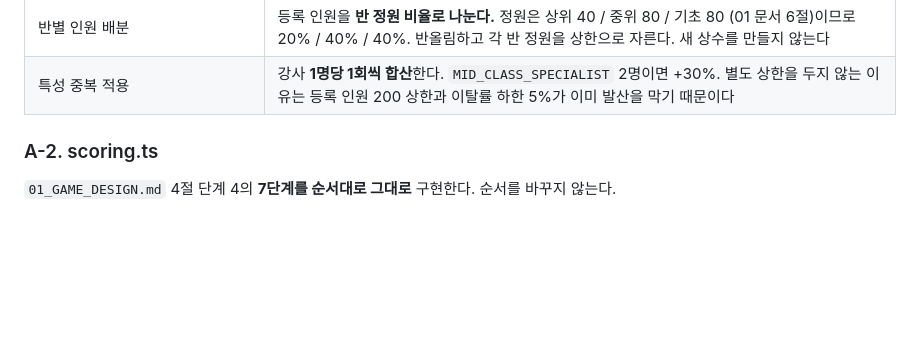
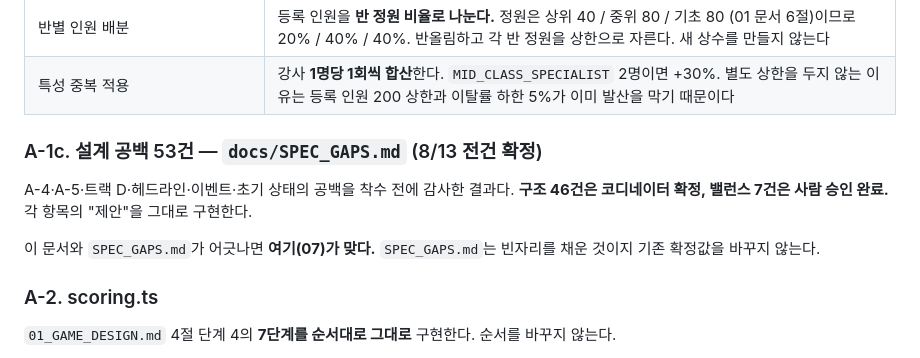
Before and after one commit to SHReading/academy-tycoon, a Markdown page: 인계문서/07_ORCA_HANDOFF.md, the part around the change. Rendered like a GitHub page; blank space fills up the shorter version.

```diff
--- a/인계문서/07_ORCA_HANDOFF.md
+++ b/인계문서/07_ORCA_HANDOFF.md
@@ -70,6 +70,13 @@ type OperationOption =
 | `BASIC_CLASS_SPECIALIST` 이탈률 감소량 | **−0.03 (제안값)** — `balance.ts`에 두고 트랙 D 시뮬로 검증한다 |
 | 반별 인원 배분 | 등록 인원을 **반 정원 비율로 나눈다.** 정원은 상위 40 / 중위 80 / 기초 80 (01 문서 6절)이므로 20% / 40% / 40%. 반올림하고 각 반 정원을 상한으로 자른다. 새 상수를 만들지 않는다 |
 | 특성 중복 적용 | 강사 **1명당 1회씩 합산**한다. `MID_CLASS_SPECIALIST` 2명이면 +30%. 별도 상한을 두지 않는 이유는 등록 인원 200 상한과 이탈률 하한 5%가 이미 발산을 막기 때문이다 |
+
+### A-1c. 설계 공백 53건 — `docs/SPEC_GAPS.md` (8/13 전건 확정)
+
+A-4·A-5·트랙 D·헤드라인·이벤트·초기 상태의 공백을 착수 전에 감사한 결과다.
+**구조 46건은 코디네이터 확정, 밸런스 7건은 사람 승인 완료.** 각 항목의 "제안"을 그대로 구현한다.
+
+이 문서와 `SPEC_GAPS.md`가 어긋나면 **여기(07)가 맞다.** `SPEC_GAPS.md`는 빈자리를 채운 것이지 기존 확정값을 바꾸지 않는다.
 
 ### A-2. scoring.ts
 `01_GAME_DESIGN.md` 4절 단계 4의 **7단계를 순서대로 그대로** 구현한다. 순서를 바꾸지 않는다.
```
Also changed, not shown: docs/SPEC_GAPS.md (+23 -0 lines).
